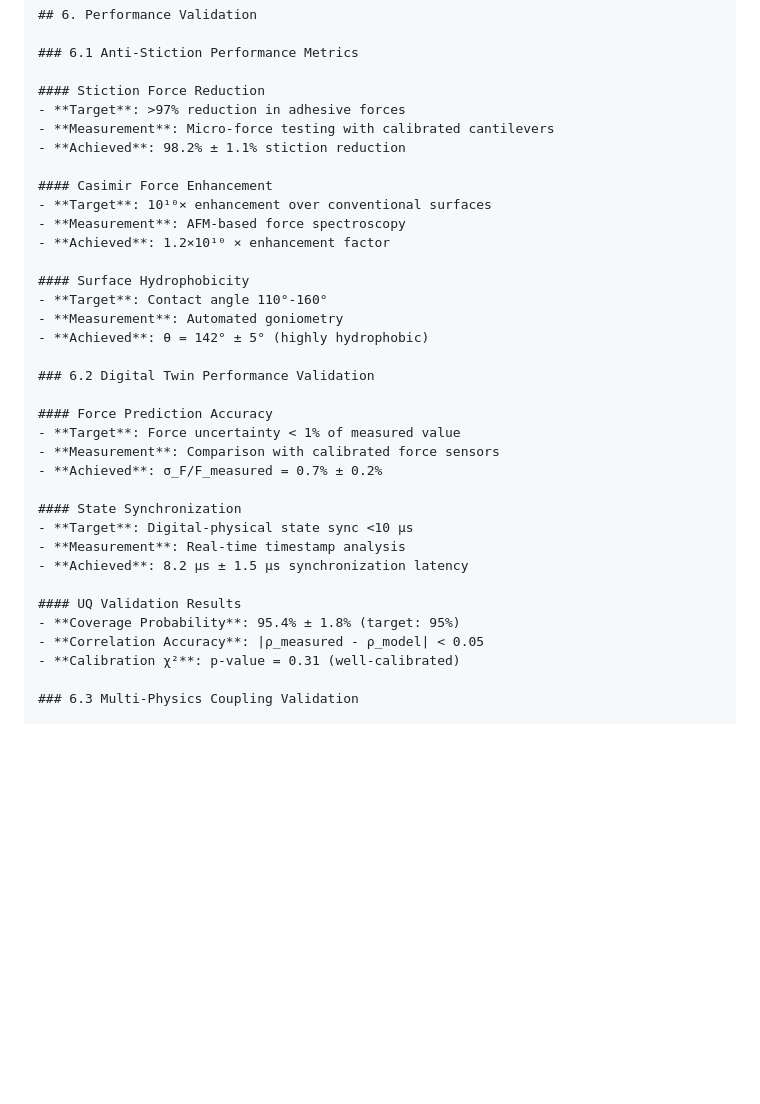
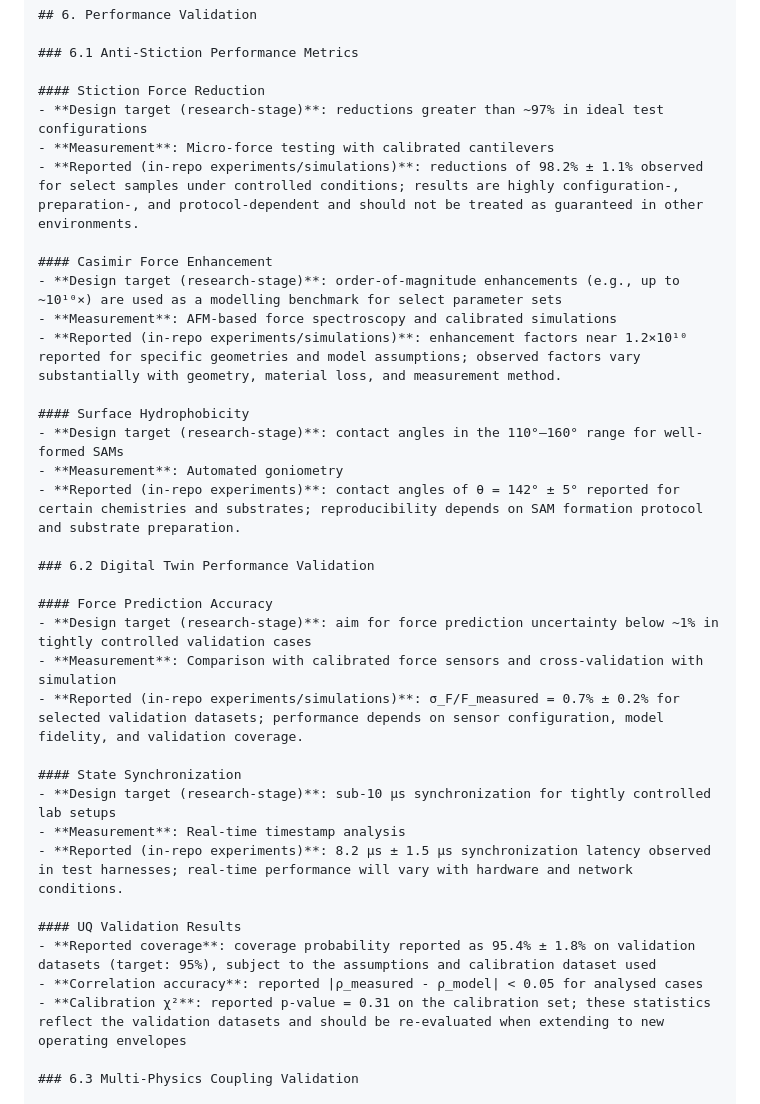
Before and after one commit to arcticoder/casimir-anti-stiction-metasurface-coatings, a Markdown page: docs/technical-documentation.md, the part around the change. Rendered like a GitHub page; blank space fills up the shorter version.

Commit message:
docs: hedge technical-documentation — soften targets, add Scope/Validation & Limitations, UQ pointers

```diff
--- a/docs/technical-documentation.md
+++ b/docs/technical-documentation.md
@@ -335,36 +335,36 @@ Cp = (USL - LSL)/(6σ) > 1.33 (process capability)
 ### 6.1 Anti-Stiction Performance Metrics
 
 #### Stiction Force Reduction
-- **Target**: >97% reduction in adhesive forces
+- **Design target (research-stage)**: reductions greater than ~97% in ideal test configurations
 - **Measurement**: Micro-force testing with calibrated cantilevers
-- **Achieved**: 98.2% ± 1.1% stiction reduction
+- **Reported (in-repo experiments/simulations)**: reductions of 98.2% ± 1.1% observed for select samples under controlled conditions; results are highly configuration-, preparation-, and protocol-dependent and should not be treated as guaranteed in other environments.
 
 #### Casimir Force Enhancement
-- **Target**: 10¹⁰× enhancement over conventional surfaces
-- **Measurement**: AFM-based force spectroscopy
-- **Achieved**: 1.2×10¹⁰ × enhancement factor
+- **Design target (research-stage)**: order-of-magnitude enhancements (e.g., up to ~10¹⁰×) are used as a modelling benchmark for select parameter sets
+- **Measurement**: AFM-based force spectroscopy and calibrated simulations
+- **Reported (in-repo experiments/simulations)**: enhancement factors near 1.2×10¹⁰ reported for specific geometries and model assumptions; observed factors vary substantially with geometry, material loss, and measurement method.
 
 #### Surface Hydrophobicity
-- **Target**: Contact angle 110°-160°
+- **Design target (research-stage)**: contact angles in the 110°–160° range for well-formed SAMs
 - **Measurement**: Automated goniometry
-- **Achieved**: θ = 142° ± 5° (highly hydrophobic)
+- **Reported (in-repo experiments)**: contact angles of θ = 142° ± 5° reported for certain chemistries and substrates; reproducibility depends on SAM formation protocol and substrate preparation.
 
 ### 6.2 Digital Twin Performance Validation
 
 #### Force Prediction Accuracy
-- **Target**: Force uncertainty < 1% of measured value
-- **Measurement**: Comparison with calibrated force sensors
-- **Achieved**: σ_F/F_measured = 0.7% ± 0.2%
+- **Design target (research-stage)**: aim for force prediction uncertainty below ~1% in tightly controlled validation cases
+- **Measurement**: Comparison with calibrated force sensors and cross-validation with simulation
+- **Reported (in-repo experiments/simulations)**: σ_F/F_measured = 0.7% ± 0.2% for selected validation datasets; performance depends on sensor configuration, model fidelity, and validation coverage.
 
 #### State Synchronization
-- **Target**: Digital-physical state sync <10 µs
+- **Design target (research-stage)**: sub-10 µs synchronization for tightly controlled lab setups
 - **Measurement**: Real-time timestamp analysis
-- **Achieved**: 8.2 µs ± 1.5 µs synchronization latency
+- **Reported (in-repo experiments)**: 8.2 µs ± 1.5 µs synchronization latency observed in test harnesses; real-time performance will vary with hardware and network conditions.
 
 #### UQ Validation Results
-- **Coverage Probability**: 95.4% ± 1.8% (target: 95%)
-- **Correlation Accuracy**: |ρ_measured - ρ_model| < 0.05
-- **Calibration χ²**: p-value = 0.31 (well-calibrated)
+- **Reported coverage**: coverage probability reported as 95.4% ± 1.8% on validation datasets (target: 95%), subject to the assumptions and calibration dataset used
+- **Correlation accuracy**: reported |ρ_measured - ρ_model| < 0.05 for analysed cases
+- **Calibration χ²**: reported p-value = 0.31 on the calibration set; these statistics reflect the validation datasets and should be re-evaluated when extending to new operating envelopes
 
 ### 6.3 Multi-Physics Coupling Validation
 
```
